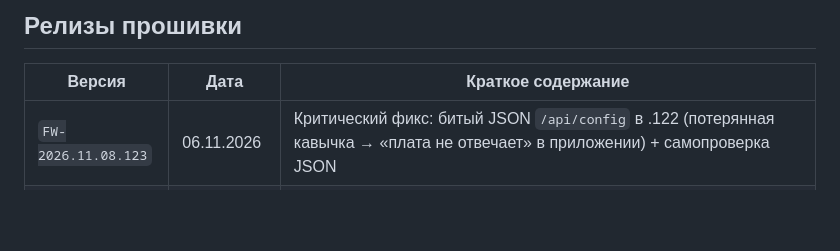
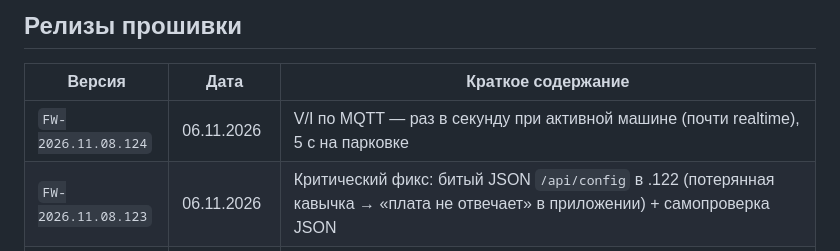
Before and after one commit to wargaelanor/leafapp, a Markdown page: docs/RELEASES.md, the part around the change. Drawn GitHub-style; blank space fills up the shorter version.

```diff
--- a/docs/RELEASES.md
+++ b/docs/RELEASES.md
@@ -26,6 +26,7 @@
 
 | Версия       | Дата       | Краткое содержание                                                        |
 |--------------|------------|---------------------------------------------------------------------------|
+| `FW-2026.11.08.124` | 06.11.2026 | V/I по MQTT — раз в секунду при активной машине (почти realtime), 5 с на парковке |
 | `FW-2026.11.08.123` | 06.11.2026 | Критический фикс: битый JSON `/api/config` в .122 (потерянная кавычка → «плата не отвечает» в приложении) + самопроверка JSON |
 | `FW-2026.11.08.122` | 06.11.2026 | JSON API настроек `GET/POST /api/config` для нативных экранов приложения (настройки платы и OTA-заливка из приложения, начиная с Android 1.24) |
 | `FW-2026.11.08.121` | 06.11.2026 | Recovery-AP платы: 45 с вместо 2 мин; после рестарта поднимается сразу (NVS-флаг), сбрасывается при возврате сети |
```
Also changed, not shown: docs/CHANGELOG.md (+7 -0 lines).
